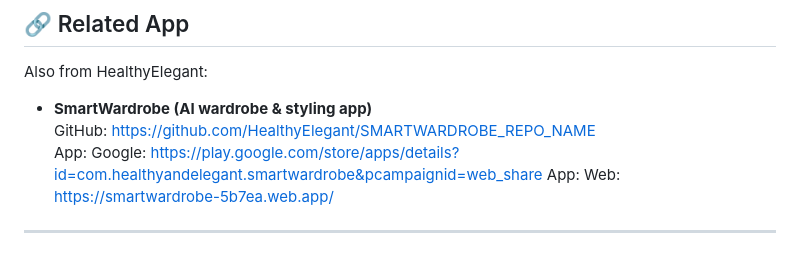
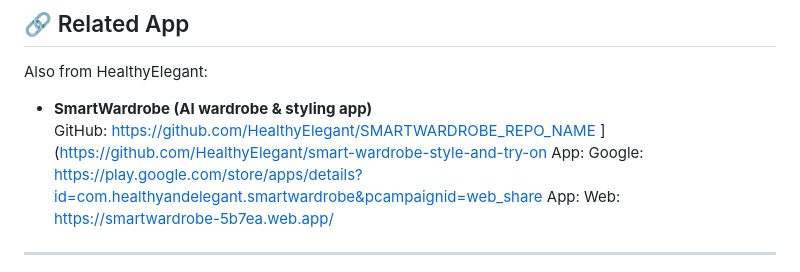
Before and after one commit to HealthyElegant/health360-weight-anti-age, a Markdown page: README.md, the part around the change. Drawn GitHub-style.

Commit message:
Correct GitHub link formatting in README
Fix formatting issue with GitHub link for SmartWardrobe.

```diff
--- a/README.md
+++ b/README.md
@@ -12,7 +12,7 @@ Available on **Android, iOS, and Web**.
 Also from HealthyElegant:
 
 - **SmartWardrobe (AI wardrobe & styling app)**
-  GitHub: https://github.com/HealthyElegant/SMARTWARDROBE_REPO_NAME
+  GitHub: https://github.com/HealthyElegant/SMARTWARDROBE_REPO_NAME ](https://github.com/HealthyElegant/smart-wardrobe-style-and-try-on
   App: Google: https://play.google.com/store/apps/details?id=com.healthyandelegant.smartwardrobe&pcampaignid=web_share
    App: Web: https://smartwardrobe-5b7ea.web.app/
 ---
```
